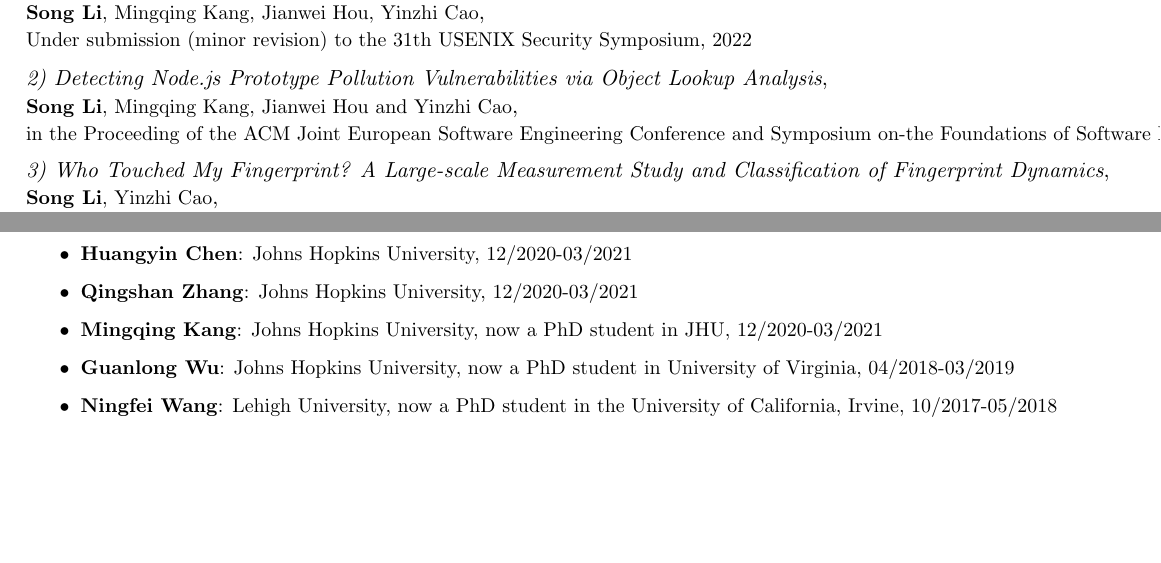
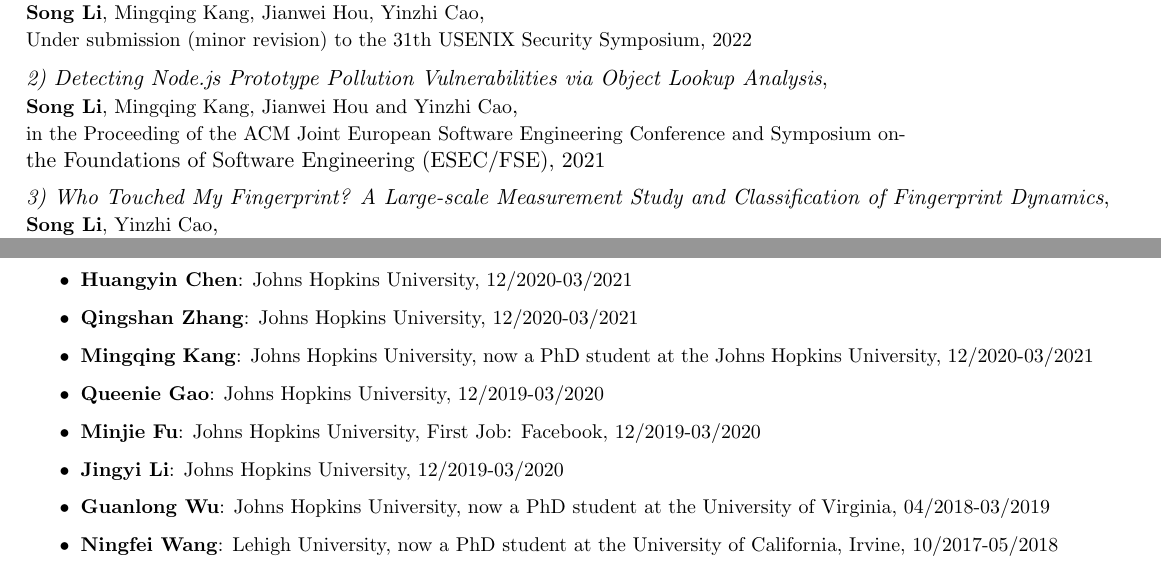
Before and after one commit to Song-Li/resume, a LaTeX CV (SongLiCV.tex): two parts of pages 1 and 3 of 3, joined at a grey line, cut so that both start at the same text, the shorter picture padded with empty space. Compiled offline with pdfLaTeX.

Commit message:
new mentors

```diff
--- a/SongLiCV.tex
+++ b/SongLiCV.tex
@@ -116,7 +116,7 @@
 %{Under submission to the  29th Network and Distributed System Security Symposium (NDSS), 2022}
 \publicationSubItem{2) Detecting Node.js Prototype Pollution Vulnerabilities via Object Lookup Analysis}
 {\textbf{Song Li}, Mingqing Kang, Jianwei Hou and Yinzhi Cao}
-{in the Proceeding of the ACM Joint European Software Engineering Conference and Symposium on-the Foundations of Software Engineering (ESEC/FSE), 2021}
+{in the Proceeding of the ACM Joint European Software Engineering Conference and Symposium on-\\the Foundations of Software Engineering (ESEC/FSE), 2021}
 \publicationSubItem{3) Who Touched My Fingerprint? A Large-scale Measurement Study and Classification of Fingerprint Dynamics}
 {\textbf{Song Li}, Yinzhi Cao}
 {in the Proceeding of the Internet Measurement Conference (IMC), 2020}
@@ -288,9 +288,12 @@ Research Mentoring\\
      \resumeItem{Siqi Cao}{Johns Hopkins University, 12/2020-03/2021}
     \resumeItem{Huangyin Chen}{Johns Hopkins University, 12/2020-03/2021}
     \resumeItem{Qingshan Zhang}{Johns Hopkins University, 12/2020-03/2021}
-    \resumeItem{Mingqing Kang}{Johns Hopkins University, now a PhD student in JHU, 12/2020-03/2021}
-    \resumeItem{Guanlong Wu}{Johns Hopkins University, now a PhD student in University of Virginia, 04/2018-03/2019}
-    \resumeItem{Ningfei Wang}{Lehigh University, now a PhD student in the University of California, Irvine, 10/2017-05/2018}
+    \resumeItem{Mingqing Kang}{Johns Hopkins University, now a PhD student at the Johns Hopkins University, 12/2020-03/2021}
+    \resumeItem{Queenie Gao}{Johns Hopkins University, 12/2019-03/2020}
+    \resumeItem{Minjie Fu}{Johns Hopkins University, First Job: Facebook, 12/2019-03/2020}
+    \resumeItem{Jingyi Li}{Johns Hopkins University, 12/2019-03/2020}
+    \resumeItem{Guanlong Wu}{Johns Hopkins University, now a PhD student at the University of Virginia, 04/2018-03/2019}
+    \resumeItem{Ningfei Wang}{Lehigh University, now a PhD student at the University of California, Irvine, 10/2017-05/2018}
     \resumeItemListEnd
 \quad BS Students:
 \resumeItemListStart
```
Also changed, not shown: SongLiCV.pdf, SongLiCV.tex (4 more changed lines).
